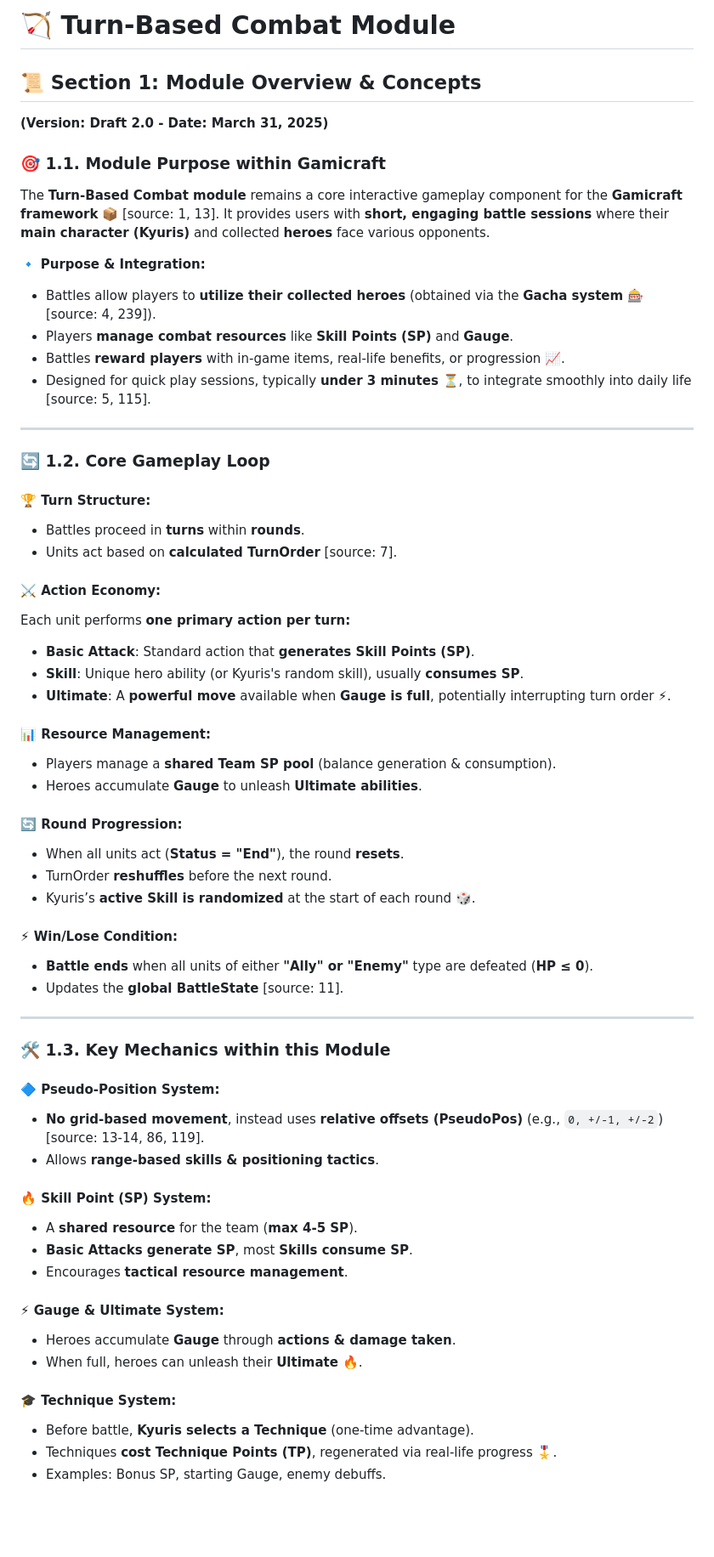
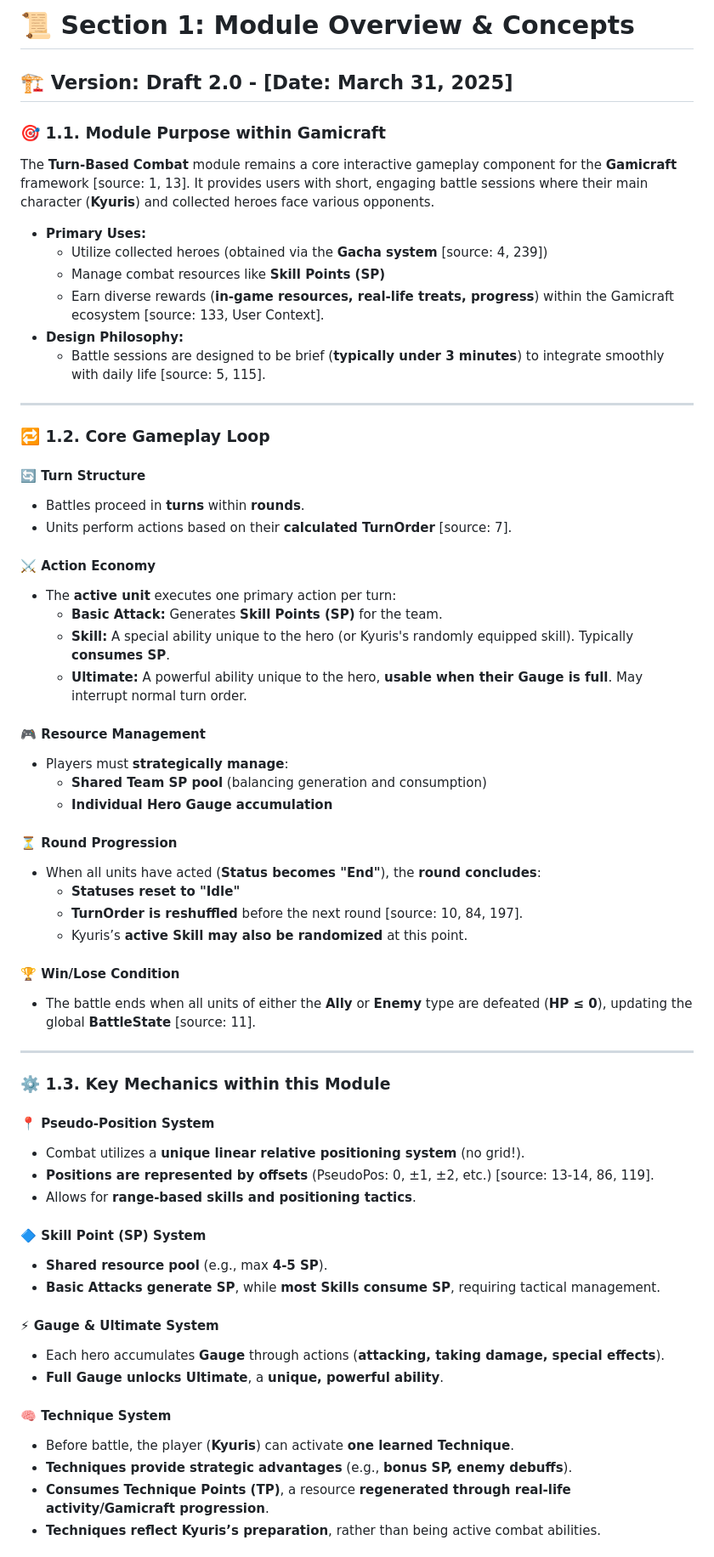
Before and after one commit to kyuris8931/Gamicraft-Project, a Markdown page: doc/Turn-Based Combat Module.md, the part around the change printed below. Shown: that part at 85% size. Rendered like a GitHub page; blank space fills up the shorter version.

```diff
--- a/doc/Turn-Based Combat Module.md
+++ b/doc/Turn-Based Combat Module.md
@@ -1,63 +1,65 @@
-# 🏹 Turn-Based Combat Module
+# 📜 Section 1: Module Overview & Concepts
 
-## 📜 Section 1: Module Overview & Concepts
-**(Version: Draft 2.0 - Date: March 31, 2025)**
+## 🏗️ Version: Draft 2.0 - [Date: March 31, 2025]
 
 ### 🎯 1.1. Module Purpose within Gamicraft
-The **Turn-Based Combat module** remains a core interactive gameplay component for the **Gamicraft framework** 📦 [source: 1, 13]. It provides users with **short, engaging battle sessions** where their **main character (Kyuris)** and collected **heroes** face various opponents.
+The **Turn-Based Combat** module remains a core interactive gameplay component for the **Gamicraft** framework [source: 1, 13]. It provides users with short, engaging battle sessions where their main character (**Kyuris**) and collected heroes face various opponents.
 
-🔹 **Purpose & Integration:**
-- Battles allow players to **utilize their collected heroes** (obtained via the **Gacha system** 🎰 [source: 4, 239]).
-- Players **manage combat resources** like **Skill Points (SP)** and **Gauge**.
-- Battles **reward players** with in-game items, real-life benefits, or progression 📈.
-- Designed for quick play sessions, typically **under 3 minutes** ⏳, to integrate smoothly into daily life [source: 5, 115].
+- **Primary Uses:**
+  - Utilize collected heroes (obtained via the **Gacha system** [source: 4, 239])
+  - Manage combat resources like **Skill Points (SP)**
+  - Earn diverse rewards (**in-game resources, real-life treats, progress**) within the Gamicraft ecosystem [source: 133, User Context].
+- **Design Philosophy:**
+  - Battle sessions are designed to be brief (**typically under 3 minutes**) to integrate smoothly with daily life [source: 5, 115].
 
 ---
 
-### 🔄 1.2. Core Gameplay Loop
+### 🔁 1.2. Core Gameplay Loop
 
-#### 🏆 **Turn Structure:**
+#### 🔄 Turn Structure
 - Battles proceed in **turns** within **rounds**.
-- Units act based on **calculated TurnOrder** [source: 7].
+- Units perform actions based on their **calculated TurnOrder** [source: 7].
 
-#### ⚔️ **Action Economy:**
-Each unit performs **one primary action per turn:**
-- **Basic Attack**: Standard action that **generates Skill Points (SP)**.
-- **Skill**: Unique hero ability (or Kyuris's random skill), usually **consumes SP**.
-- **Ultimate**: A **powerful move** available when **Gauge is full**, potentially interrupting turn order ⚡.
+#### ⚔️ Action Economy
+- The **active unit** executes one primary action per turn:
+  - **Basic Attack:** Generates **Skill Points (SP)** for the team.
+  - **Skill:** A special ability unique to the hero (or Kyuris's randomly equipped skill). Typically **consumes SP**.
+  - **Ultimate:** A powerful ability unique to the hero, **usable when their Gauge is full**. May interrupt normal turn order.
 
-#### 📊 **Resource Management:**
-- Players manage a **shared Team SP pool** (balance generation & consumption).
-- Heroes accumulate **Gauge** to unleash **Ultimate abilities**.
+#### 🎮 Resource Management
+- Players must **strategically manage**:
+  - **Shared Team SP pool** (balancing generation and consumption)
+  - **Individual Hero Gauge accumulation**
 
-#### 🔄 **Round Progression:**
-- When all units act (**Status = "End"**), the round **resets**.
-- TurnOrder **reshuffles** before the next round.
-- Kyuris’s **active Skill is randomized** at the start of each round 🎲.
+#### ⏳ Round Progression
+- When all units have acted (**Status becomes "End"**), the **round concludes**:
+  - **Statuses reset to "Idle"**
+  - **TurnOrder is reshuffled** before the next round [source: 10, 84, 197].
+  - Kyuris’s **active Skill may also be randomized** at this point.
 
-#### ⚡ **Win/Lose Condition:**
-- **Battle ends** when all units of either **"Ally" or "Enemy"** type are defeated (**HP ≤ 0**).
-- Updates the **global BattleState** [source: 11].
+#### 🏆 Win/Lose Condition
+- The battle ends when all units of either the **Ally** or **Enemy** type are defeated (**HP ≤ 0**), updating the global **BattleState** [source: 11].
 
 ---
 
-### 🛠️ 1.3. Key Mechanics within this Module
+### ⚙️ 1.3. Key Mechanics within this Module
 
-#### 🔷 **Pseudo-Position System:**
-- **No grid-based movement**, instead uses **relative offsets (PseudoPos)** (e.g., `0, +/-1, +/-2`) [source: 13-14, 86, 119].
-- Allows **range-based skills & positioning tactics**.
+#### 📍 Pseudo-Position System
+- Combat utilizes a **unique linear relative positioning system** (no grid!).
+- **Positions are represented by offsets** (PseudoPos: 0, ±1, ±2, etc.) [source: 13-14, 86, 119].
+- Allows for **range-based skills and positioning tactics**.
 
-#### 🔥 **Skill Point (SP) System:**
-- A **shared resource** for the team (**max 4-5 SP**).
-- **Basic Attacks generate SP**, most **Skills consume SP**.
-- Encourages **tactical resource management**.
+#### 🔷 Skill Point (SP) System
+- **Shared resource pool** (e.g., max **4-5 SP**).
+- **Basic Attacks generate SP**, while **most Skills consume SP**, requiring tactical management.
 
-#### ⚡ **Gauge & Ultimate System:**
-- Heroes accumulate **Gauge** through **actions & damage taken**.
-- When full, heroes can unleash their **Ultimate** 🔥.
+#### ⚡ Gauge & Ultimate System
+- Each hero accumulates **Gauge** through actions (**attacking, taking damage, special effects**).
+- **Full Gauge unlocks Ultimate**, a **unique, powerful ability**.
 
-#### 🎓 **Technique System:**
-- Before battle, **Kyuris selects a Technique** (one-time advantage).
-- Techniques **cost Technique Points (TP)**, regenerated via real-life progress 🎖️.
-- Examples: Bonus SP, starting Gauge, enemy debuffs.
+#### 🧠 Technique System
+- Before battle, the player (**Kyuris**) can activate **one learned Technique**.
+- **Techniques provide strategic advantages** (e.g., **bonus SP, enemy debuffs**).
+- **Consumes Technique Points (TP)**, a resource **regenerated through real-life activity/Gamicraft progression**.
+- **Techniques reflect Kyuris’s preparation**, rather than being active combat abilities.
 
```
Also changed, not shown: other parts of doc/Turn-Based Combat Module.md (+45 -22 lines).
